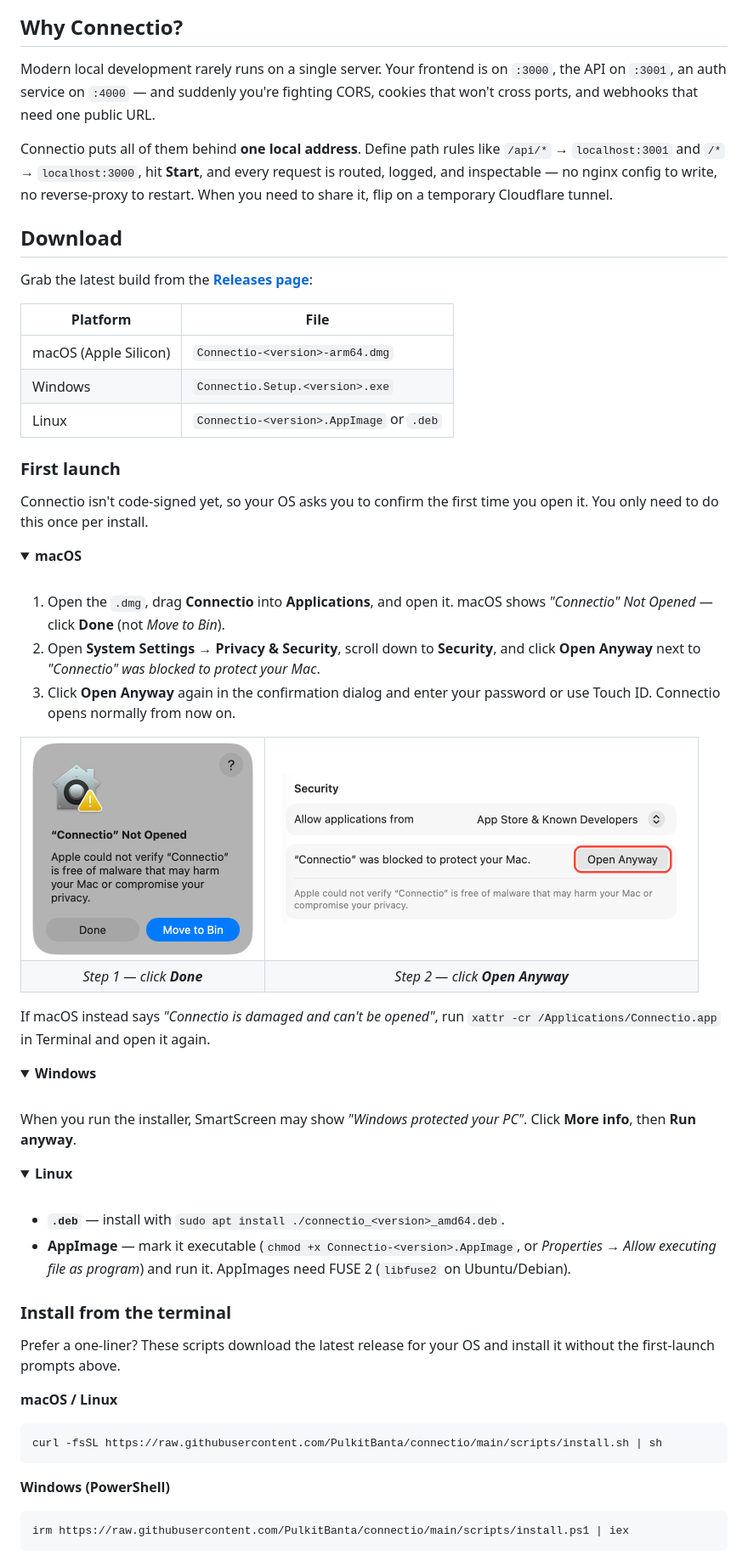
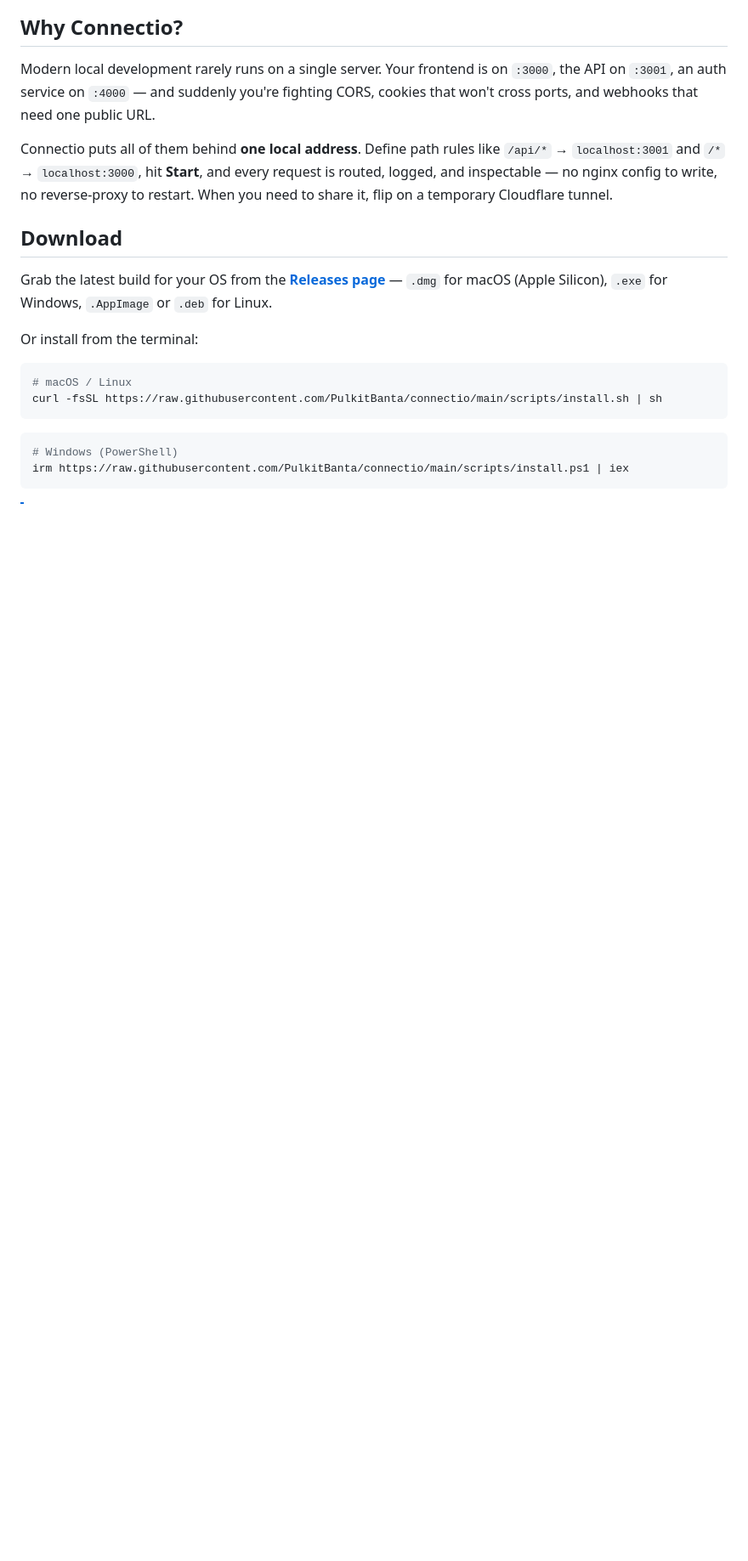
Before and after one commit to PulkitBanta/connectio, a Markdown page: README.md, the part around one of its changes. Shown at 85% size. Rendered like a GitHub page; folded sections open; blank space fills up the shorter version.

````diff
--- a/README.md
+++ b/README.md
@@ -35,71 +35,17 @@ Connectio puts all of them behind **one local address**. Define path rules like
 
 ## Download
 
-Grab the latest build from the [**Releases page**](https://github.com/PulkitBanta/connectio/releases/latest):
+Grab the latest build for your OS from the [**Releases page**](https://github.com/PulkitBanta/connectio/releases/latest) — `.dmg` for macOS (Apple Silicon), `.exe` for Windows, `.AppImage` or `.deb` for Linux.
 
-| Platform              | File                                     |
-| --------------------- | ---------------------------------------- |
-| macOS (Apple Silicon) | `Connectio-<version>-arm64.dmg`          |
-| Windows               | `Connectio.Setup.<version>.exe`          |
-| Linux                 | `Connectio-<version>.AppImage` or `.deb` |
-
-### First launch
-
-Connectio isn't code-signed yet, so your OS asks you to confirm the first time you open it. You only need to do this once per install.
-
-<details open>
-<summary><strong>macOS</strong></summary>
-<br />
-
-1. Open the `.dmg`, drag **Connectio** into **Applications**, and open it. macOS shows _"Connectio" Not Opened_ — click **Done** (not _Move to Bin_).
-2. Open **System Settings → Privacy & Security**, scroll down to **Security**, and click **Open Anyway** next to _"Connectio" was blocked to protect your Mac_.
-3. Click **Open Anyway** again in the confirmation dialog and enter your password or use Touch ID. Connectio opens normally from now on.
-
-<table>
-  <tr>
-    <td width="36%" align="center"><img src="screenshots/macos-not-opened.png" alt="macOS dialog: Connectio Not Opened" width="260" /></td>
-    <td width="64%" align="center"><img src="screenshots/macos-open-anyway.png" alt="System Settings, Privacy & Security: Open Anyway button" width="470" /></td>
-  </tr>
-  <tr>
-    <td align="center"><em>Step 1 — click <strong>Done</strong></em></td>
-    <td align="center"><em>Step 2 — click <strong>Open Anyway</strong></em></td>
-  </tr>
-</table>
-
-If macOS instead says _"Connectio is damaged and can't be opened"_, run `xattr -cr /Applications/Connectio.app` in Terminal and open it again.
-
-</details>
-
-<details>
-<summary><strong>Windows</strong></summary>
-<br />
-
-When you run the installer, SmartScreen may show _"Windows protected your PC"_. Click **More info**, then **Run anyway**.
-
-</details>
-
-<details>
-<summary><strong>Linux</strong></summary>
-<br />
-
-- **`.deb`** — install with `sudo apt install ./connectio_<version>_amd64.deb`.
-- **AppImage** — mark it executable (`chmod +x Connectio-<version>.AppImage`, or _Properties → Allow executing file as program_) and run it. AppImages need FUSE 2 (`libfuse2` on Ubuntu/Debian).
-
-</details>
-
-### Install from the terminal
-
-Prefer a one-liner? These scripts download the latest release for your OS and install it without the first-launch prompts above.
-
-**macOS / Linux**
+Or install from the terminal:
 
 ```bash
+# macOS / Linux
 curl -fsSL https://raw.githubusercontent.com/PulkitBanta/connectio/main/scripts/install.sh | sh
 ```
 
-**Windows (PowerShell)**
-
 ```powershell
+# Windows (PowerShell)
 irm https://raw.githubusercontent.com/PulkitBanta/connectio/main/scripts/install.ps1 | iex
 ```
 
````
Also changed, not shown: other parts of README.md (+2 -9 lines), INSTALL.md (added, +108 -0 lines).
